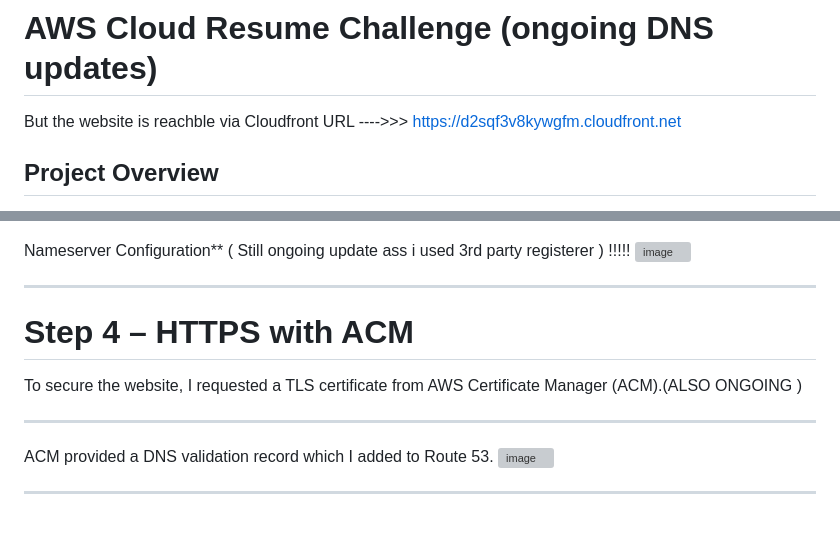
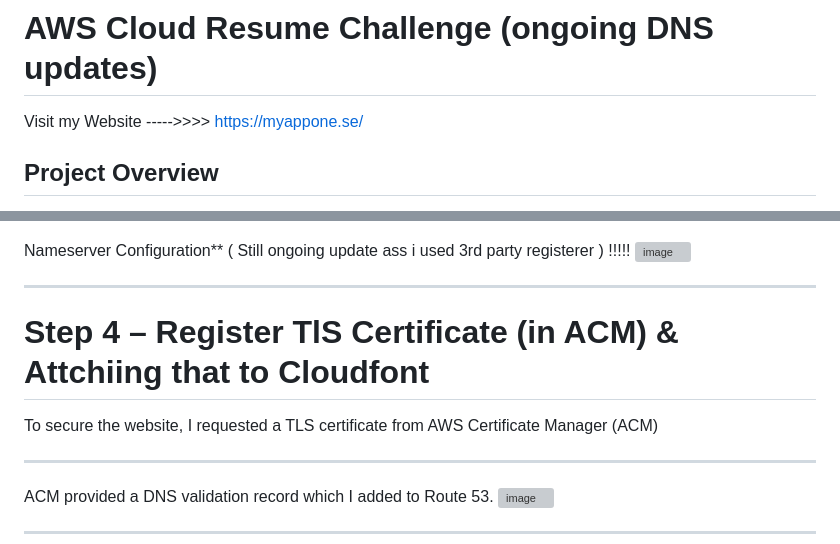
Before and after one commit to daud-rh-cloud/AWS-Serverless-Cloud-Resume-Project, a Markdown page: README.md, 2 parts joined by grey strips. Rendered like a GitHub page; blank space fills up the shorter version; grey boxes are pictures that could not be loaded.

```diff
--- a/README.md
+++ b/README.md
@@ -1,5 +1,5 @@
 # AWS Cloud Resume Challenge (ongoing DNS updates)
-But the website is reachble via Cloudfront URL ---->>> <https://d2sqf3v8kywgfm.cloudfront.net>
+Visit my Website ----->>>>  https://myappone.se/
 ## Project Overview
 For this project I built a fully serverless website on AWS. The website is hosted on Amazon S3, delivered through CloudFront, secured with HTTPS using ACM, connected to a custom domain through Route 53, and includes a visitor counter built with API Gateway, Lambda, and DynamoDB.
 
@@ -70,9 +70,10 @@ Nameserver Configuration** ( Still ongoing update ass i used 3rd party registere
 
 ---
 
-# Step 4 – HTTPS with ACM
+# Step 4 – Register TlS Certificate (in ACM) & Attchiing that to Cloudfont
 
-To secure the website, I requested a TLS certificate from AWS Certificate Manager (ACM).(ALSO ONGOING )
+To secure the website, I requested a TLS certificate from AWS Certificate Manager (ACM)
+
 
 ---
 ACM provided a DNS validation record which I added to Route 53.
```
